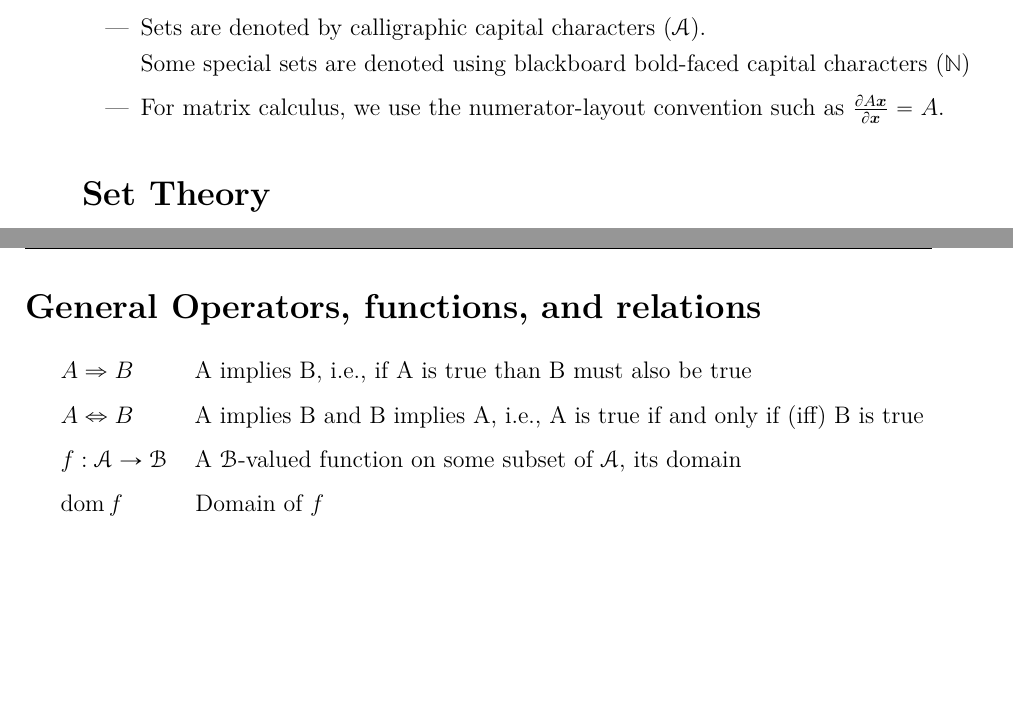
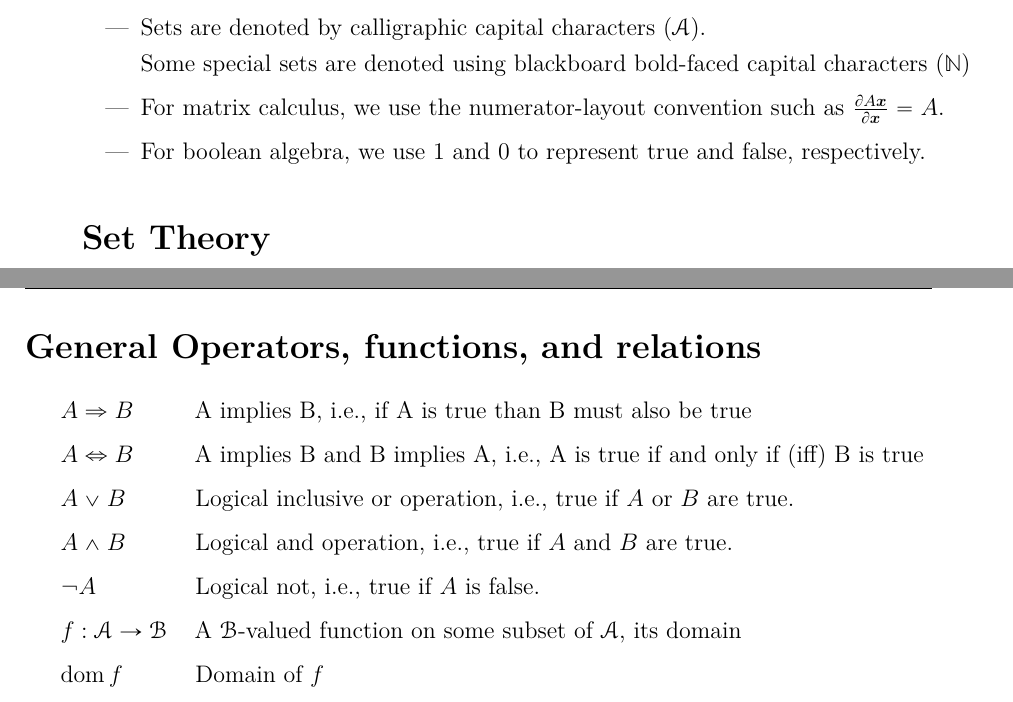
Before and after one commit to Accacio/thesis, a LaTeX thesis (main.tex, which reads front_matter/notation.tex): two parts of pages 15 and 16 of 101, joined at a grey line, cut so that both start at the same text, the shorter picture padded with empty space. Compiled offline with pdfLaTeX.

Commit message:
simple boolean algebra

```diff
--- a/front_matter/notation.tex
+++ b/front_matter/notation.tex
@@ -12,6 +12,7 @@
   \item Sets are denoted by calligraphic capital characters ($\set{A}$).
         \\Some special sets are denoted using blackboard bold-faced capital characters ($\N$)
   \item For matrix calculus, we use the numerator-layout convention such as $\frac{\partial A\vec{x}}{\partial\vec{x}}=A$.
+  \item For boolean algebra, we use $1$ and $0$ to represent true and false, respectively.
 \end{itemize}
 
 \setlist[description]{labelindent=\parindent,style=multiline,leftmargin=3cm,font=\normalfont}
@@ -41,6 +42,9 @@
 \begin{description}
   \item[$A\implies B$] A implies B, i.e., if A is true than B must also be true
   \item[$A\iff B$] A implies B and B implies A, i.e., A is true if and only if (iff) B is true
+  \item[$A\lor B$] Logical inclusive or operation, i.e., true if $A$ or $B$ are true.
+  \item[$A\land B$] Logical and operation, i.e., true if $A$ and $B$ are true.
+  \item[$\lnot A$] Logical not, i.e., true if $A$ is false.
   \item[$f:\set{A}\to\set{B}$] A $\set{B}$-valued function on some subset of $\set{A}$, its domain
   \item[$\dom f$] Domain of $f$
   \item[$f(x)$] The value of function $f$ at $x$, $x\in\dom f$
```
